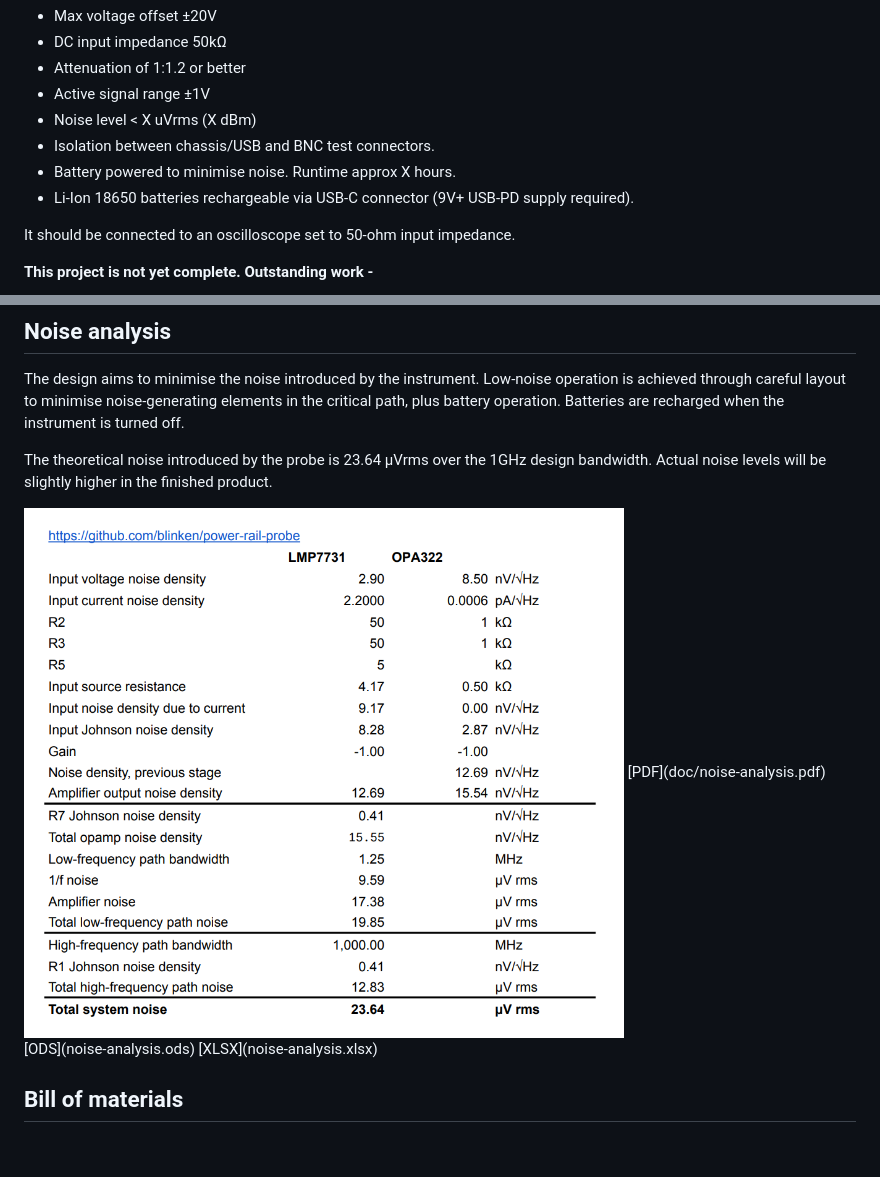
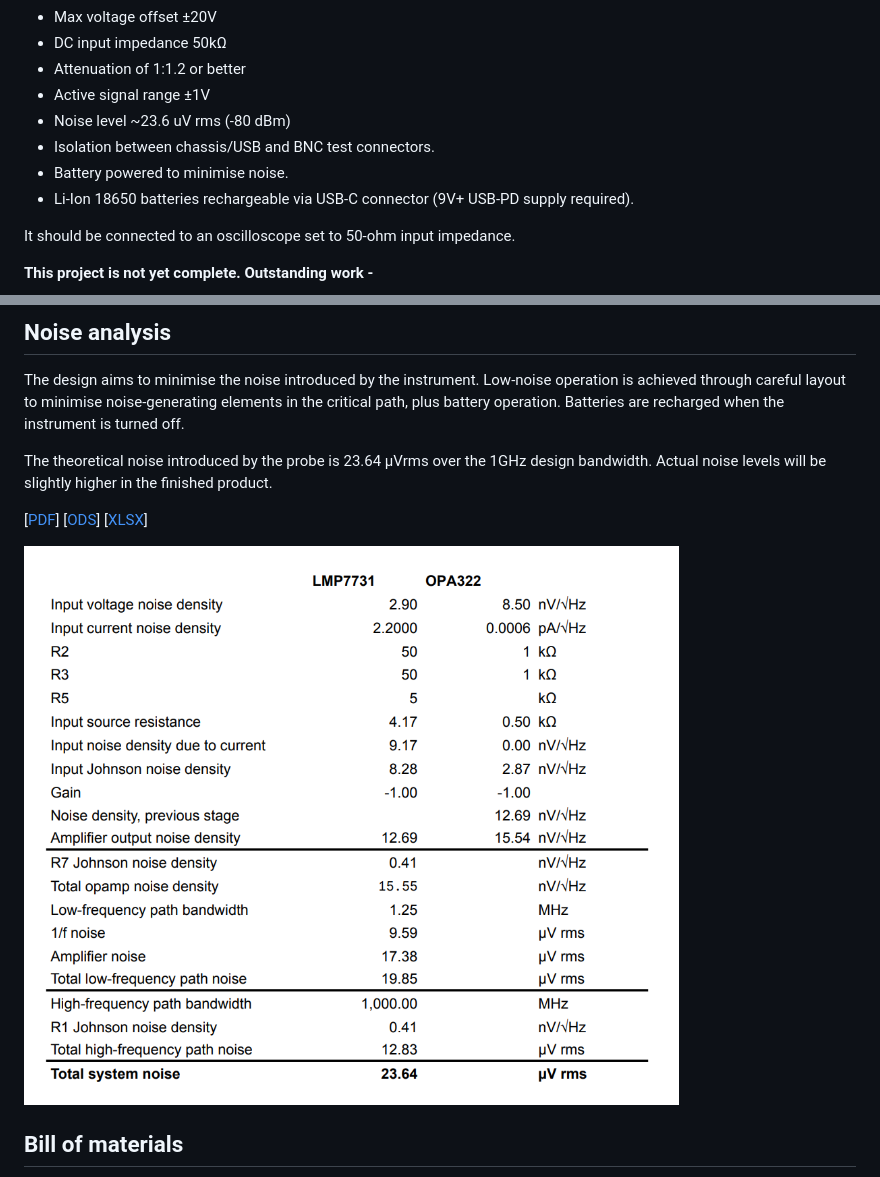
Before and after one commit to blinken/power-rail-probe, a Markdown page: README.md, 2 parts joined by grey strips. GitHub-like rendering; pictures changed too: doc/noise-analysis-lmp7731-opa322.png; blank space fills up the shorter version.

```diff
--- a/README.md
+++ b/README.md
@@ -12,9 +12,9 @@ allowing power supply ripple and transients to be viewed.
  * DC input impedance 50kΩ
  * Attenuation of 1:1.2 or better
  * Active signal range ±1V
- * Noise level < X uVrms (X dBm)
+ * Noise level ~23.6 uV rms (-80 dBm)
  * Isolation between chassis/USB and BNC test connectors.
- * Battery powered to minimise noise. Runtime approx X hours.
+ * Battery powered to minimise noise.
  * Li-Ion 18650 batteries rechargeable via USB-C connector (9V+ USB-PD supply required).
 
 It should be connected to an oscilloscope set to 50-ohm input impedance.
@@ -38,8 +38,9 @@ The theoretical noise introduced by the probe is 23.64 µVrms over the 1GHz
 design bandwidth. Actual noise levels will be slightly higher in the finished
 product.
 
-<img src="./doc/noise-analysis-lmp7731-opa322.png" alt="Power rail probe, front panel layout diagram" width="600">
-[PDF](doc/noise-analysis.pdf) [ODS](noise-analysis.ods) [XLSX](noise-analysis.xlsx)
+[[PDF](./doc/noise-analysis.pdf)] [[ODS](./doc/noise-analysis.ods)] [[XLSX](./doc/noise-analysis.xlsx)]
+
+<img src="./doc/noise-analysis-lmp7731-opa322.png" alt="Power rail probe, front panel layout diagram" width="700">
 
 ## Bill of materials
 
```
Also changed, not shown: other parts of README.md (+6 -4 lines), doc/case-diagram.png (renamed from case-diagram.png), doc/case.png (renamed from case.png), doc/front-panel-sketch.png (renamed from front-panel-sketch.png), doc/rear-panel-sketch.png (renamed from rear-panel-sketch.png).
